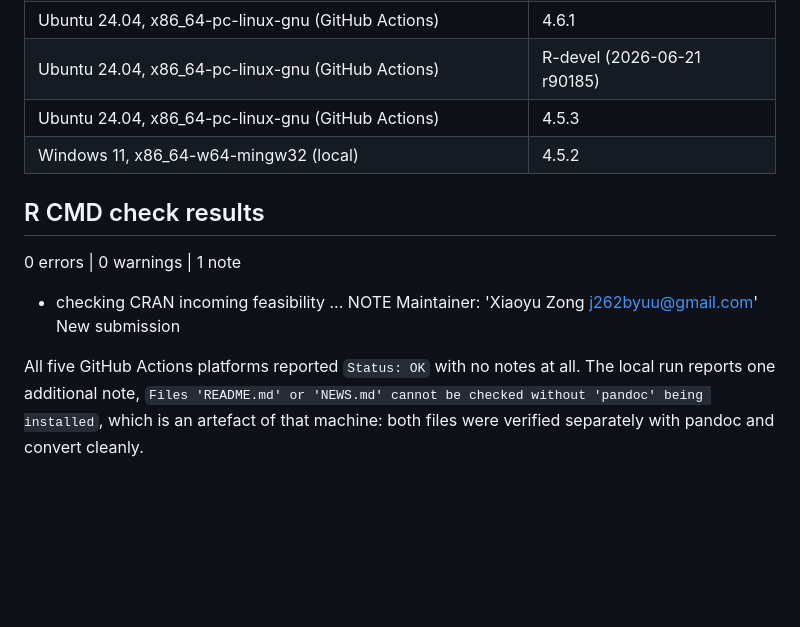
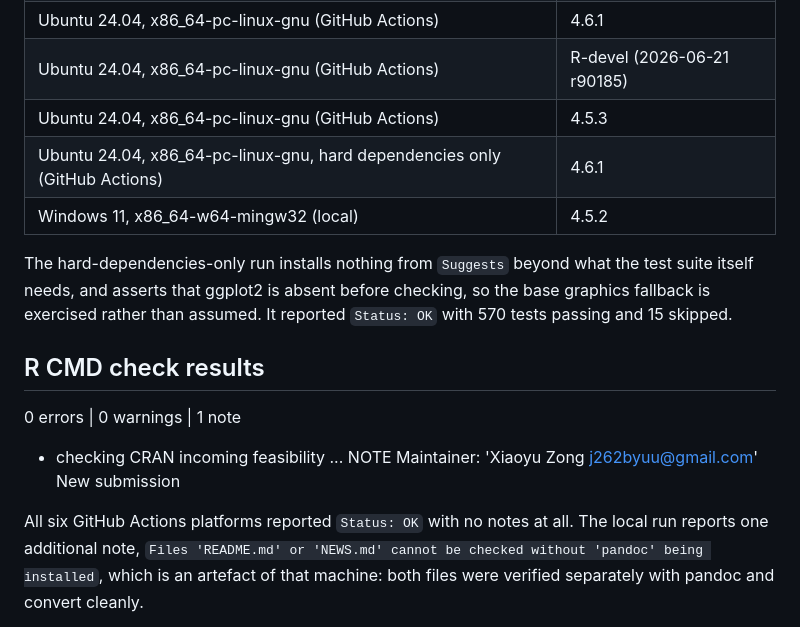
Before and after one commit to j262byuu/svyrcs, a Markdown page: cran-comments.md, the part around the change. GitHub-like rendering; blank space fills up the shorter version.

Commit message:
Record the hard-dependencies-only run in cran-comments

```diff
--- a/cran-comments.md
+++ b/cran-comments.md
@@ -20,7 +20,12 @@ Checked with `--as-cran` on:
 | Ubuntu 24.04, x86_64-pc-linux-gnu (GitHub Actions) | 4.6.1 |
 | Ubuntu 24.04, x86_64-pc-linux-gnu (GitHub Actions) | R-devel (2026-06-21 r90185) |
 | Ubuntu 24.04, x86_64-pc-linux-gnu (GitHub Actions) | 4.5.3 |
+| Ubuntu 24.04, x86_64-pc-linux-gnu, hard dependencies only (GitHub Actions) | 4.6.1 |
 | Windows 11, x86_64-w64-mingw32 (local) | 4.5.2 |
+
+The hard-dependencies-only run installs nothing from `Suggests` beyond what the test suite itself
+needs, and asserts that ggplot2 is absent before checking, so the base graphics fallback is
+exercised rather than assumed. It reported `Status: OK` with 570 tests passing and 15 skipped.
 
 ## R CMD check results
 
@@ -30,7 +35,7 @@ Checked with `--as-cran` on:
   Maintainer: 'Xiaoyu Zong <j262byuu@gmail.com>'
   New submission
 
-All five GitHub Actions platforms reported `Status: OK` with no notes at all. The local run reports
+All six GitHub Actions platforms reported `Status: OK` with no notes at all. The local run reports
 one additional note, `Files 'README.md' or 'NEWS.md' cannot be checked without 'pandoc' being
 installed`, which is an artefact of that machine: both files were verified separately with pandoc
 and convert cleanly.
```
